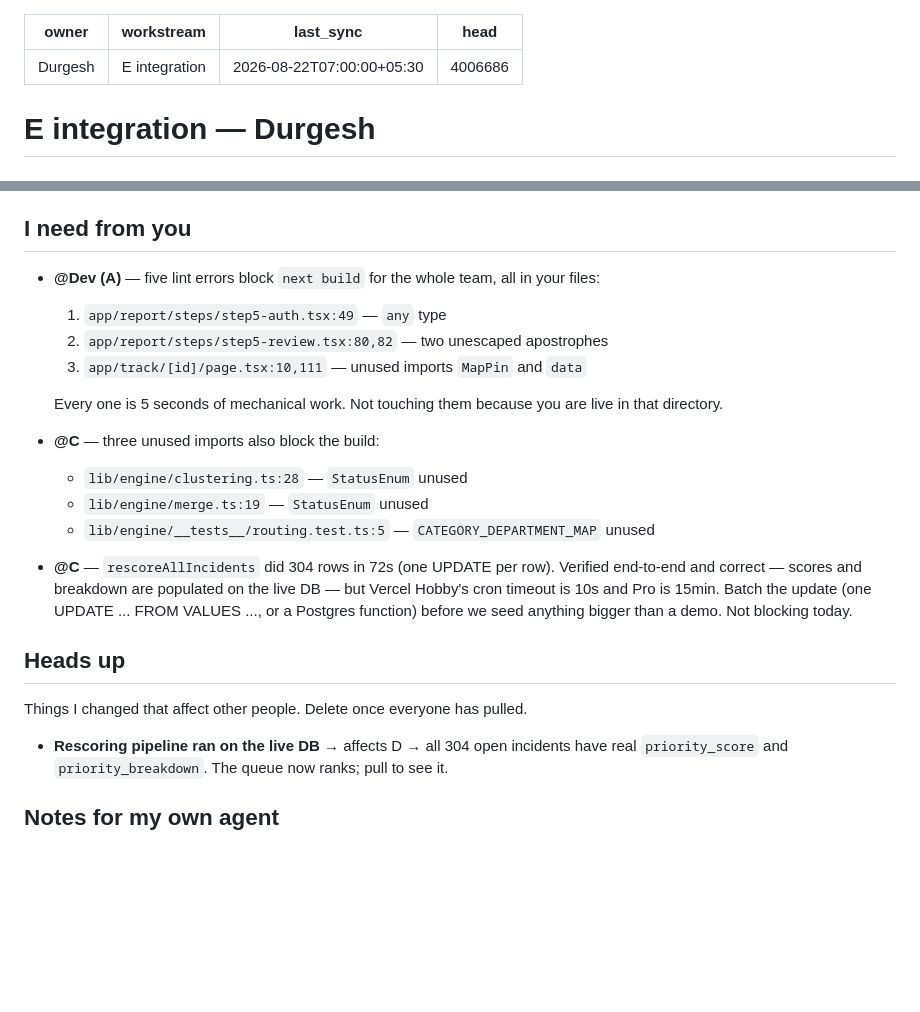
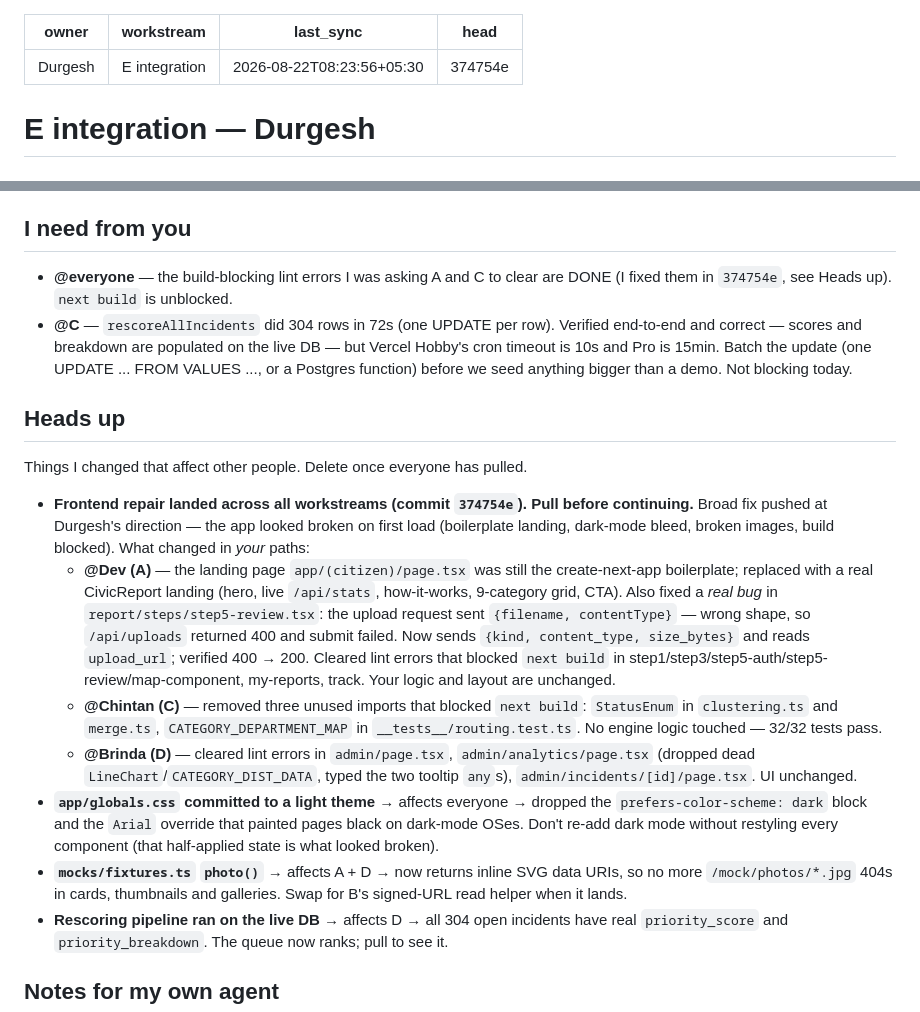
Before and after one commit to thechintan/SIH26-Internal, a Markdown page: .claude/status/e-integration.md, 2 parts joined by grey strips. GitHub-like rendering; blank space fills up the shorter version.

Commit message:
chore(status): E announces cross-workstream frontend repair (374754e)
Co-Authored-By: Claude Opus 4.8 <noreply@anthropic.com>

```diff
--- a/.claude/status/e-integration.md
+++ b/.claude/status/e-integration.md
@@ -1,8 +1,8 @@
 ---
 owner: Durgesh
 workstream: E integration
-last_sync: 2026-08-22T07:00:00+05:30
-head: 4006686
+last_sync: 2026-08-22T08:23:56+05:30
+head: 374754e
 ---
 
 # E integration — Durgesh
@@ -50,18 +50,8 @@ Started, not safe to depend on yet.
   team starts duplicating patterns.
 
 ## I need from you
-- **@Dev (A)** — five lint errors block `next build` for the whole team,
-  all in your files:
-  1. `app/report/steps/step5-auth.tsx:49` — `any` type
-  2. `app/report/steps/step5-review.tsx:80,82` — two unescaped apostrophes
-  3. `app/track/[id]/page.tsx:10,111` — unused imports `MapPin` and `data`
-
-  Every one is 5 seconds of mechanical work. Not touching them because you are
-  live in that directory.
-- **@C** — three unused imports also block the build:
-  - `lib/engine/clustering.ts:28` — `StatusEnum` unused
-  - `lib/engine/merge.ts:19` — `StatusEnum` unused
-  - `lib/engine/__tests__/routing.test.ts:5` — `CATEGORY_DEPARTMENT_MAP` unused
+- **@everyone** — the build-blocking lint errors I was asking A and C to clear
+  are DONE (I fixed them in `374754e`, see Heads up). `next build` is unblocked.
 - **@C** — `rescoreAllIncidents` did 304 rows in 72s (one UPDATE per row).
   Verified end-to-end and correct — scores and breakdown are populated on the
   live DB — but Vercel Hobby's cron timeout is 10s and Pro is 15min. Batch the
@@ -70,6 +60,32 @@ Started, not safe to depend on yet.
 
 ## Heads up
 Things I changed that affect other people. Delete once everyone has pulled.
+- **Frontend repair landed across all workstreams (commit `374754e`). Pull
+  before continuing.** Broad fix pushed at Durgesh's direction — the app looked
+  broken on first load (boilerplate landing, dark-mode bleed, broken images,
+  build blocked). What changed in *your* paths:
+  - **@Dev (A)** — the landing page `app/(citizen)/page.tsx` was still the
+    create-next-app boilerplate; replaced with a real CivicReport landing (hero,
+    live `/api/stats`, how-it-works, 9-category grid, CTA). Also fixed a *real
+    bug* in `report/steps/step5-review.tsx`: the upload request sent
+    `{filename, contentType}` — wrong shape, so `/api/uploads` returned 400 and
+    submit failed. Now sends `{kind, content_type, size_bytes}` and reads
+    `upload_url`; verified 400 → 200. Cleared lint errors that blocked
+    `next build` in step1/step3/step5-auth/step5-review/map-component,
+    my-reports, track. Your logic and layout are unchanged.
+  - **@Chintan (C)** — removed three unused imports that blocked `next build`:
+    `StatusEnum` in `clustering.ts` and `merge.ts`, `CATEGORY_DEPARTMENT_MAP`
+    in `__tests__/routing.test.ts`. No engine logic touched — 32/32 tests pass.
+  - **@Brinda (D)** — cleared lint errors in `admin/page.tsx`,
+    `admin/analytics/page.tsx` (dropped dead `LineChart`/`CATEGORY_DIST_DATA`,
+    typed the two tooltip `any`s), `admin/incidents/[id]/page.tsx`. UI unchanged.
+- **`app/globals.css` committed to a light theme** → affects everyone → dropped
+  the `prefers-color-scheme: dark` block and the `Arial` override that painted
+  pages black on dark-mode OSes. Don't re-add dark mode without restyling every
+  component (that half-applied state is what looked broken).
+- **`mocks/fixtures.ts` `photo()`** → affects A + D → now returns inline SVG
+  data URIs, so no more `/mock/photos/*.jpg` 404s in cards, thumbnails and
+  galleries. Swap for B's signed-URL read helper when it lands.
 - **Rescoring pipeline ran on the live DB** → affects D → all 304 open
   incidents have real `priority_score` and `priority_breakdown`. The queue now
   ranks; pull to see it.
```
